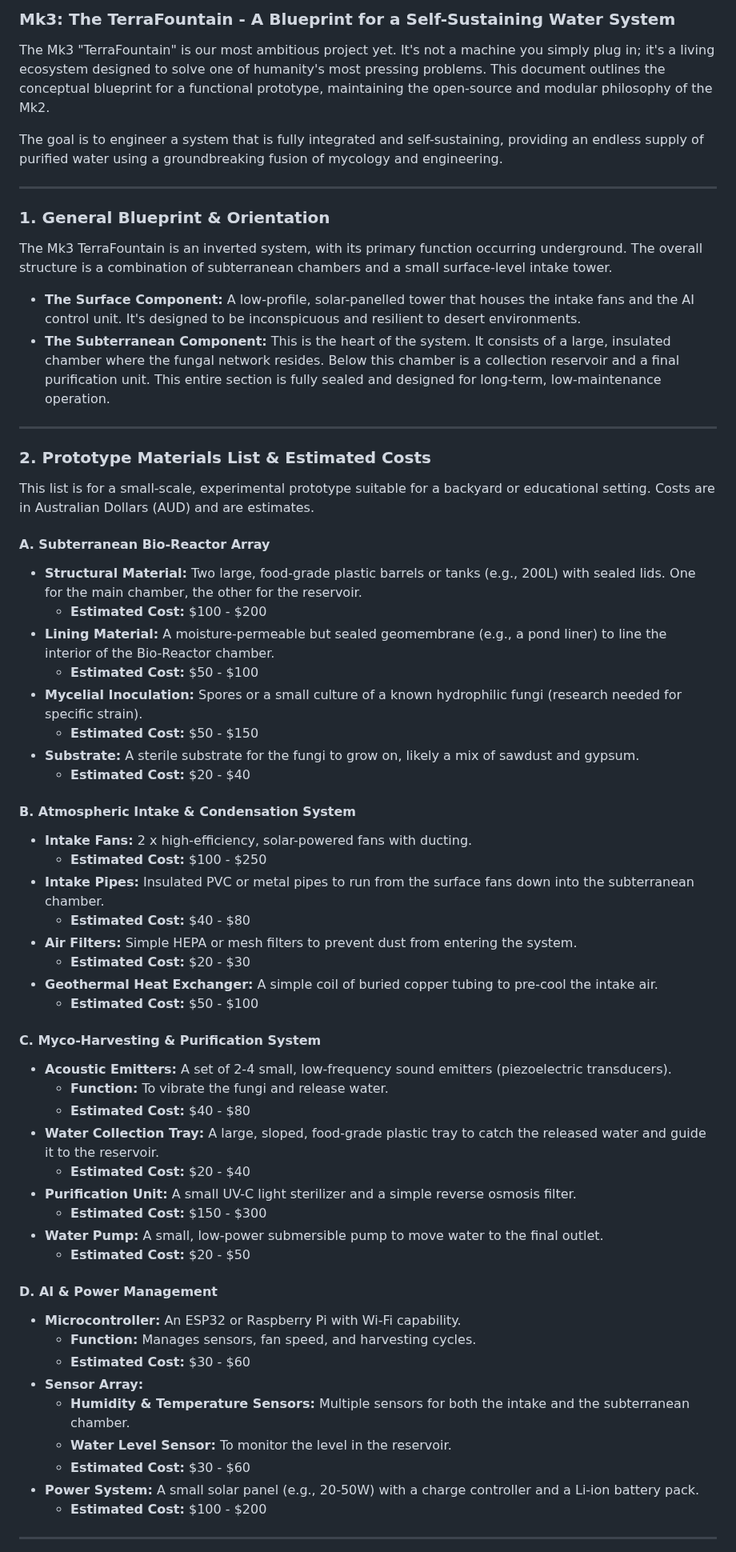
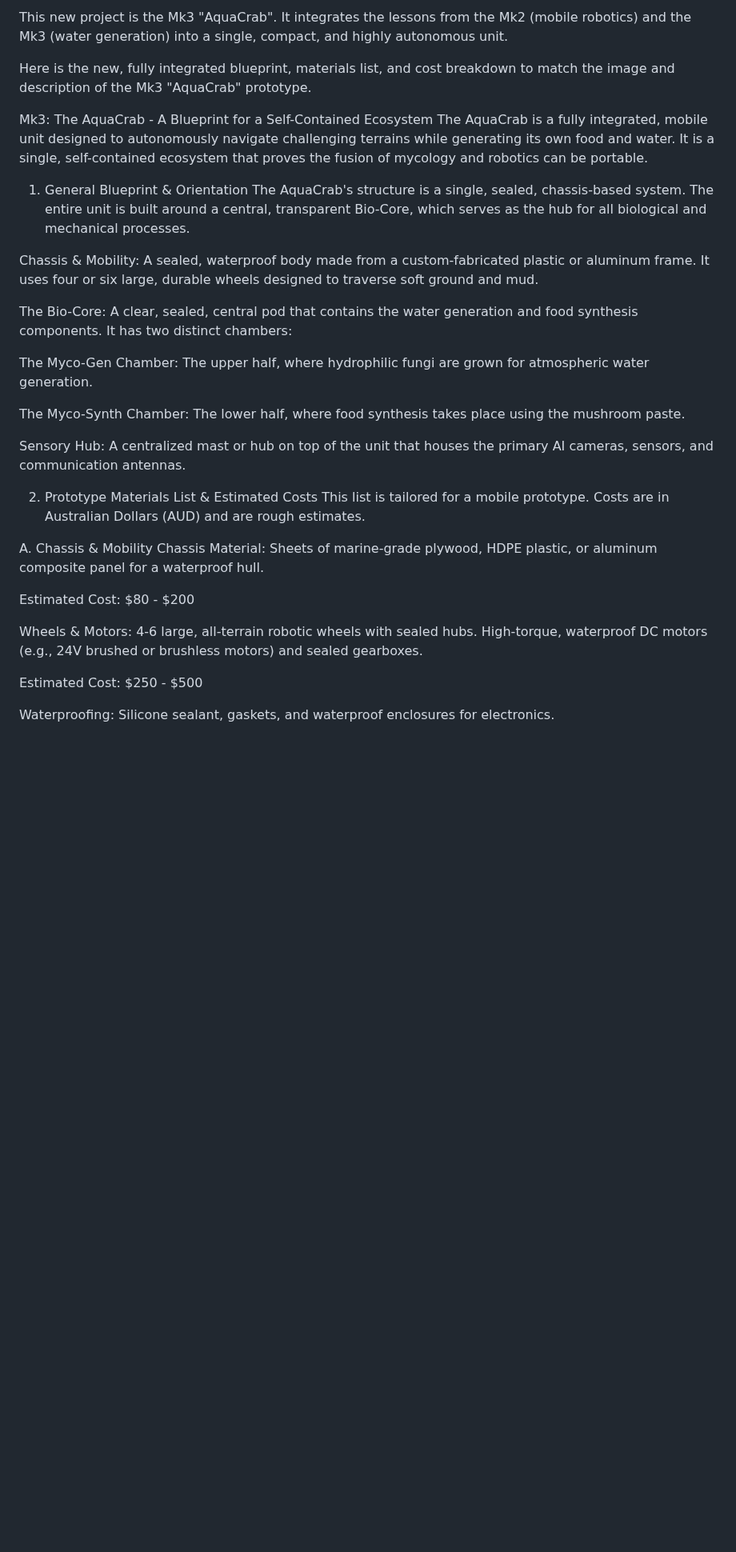
Before and after one commit to JDM95aus/OpenSource-TerraCore, a Markdown page: mk3/idea.md, the part around one of its changes. Shown at 80% size. Rendered like a GitHub page; blank space fills up the shorter version.

```diff
--- a/mk3/idea.md
+++ b/mk3/idea.md
@@ -1,65 +1,34 @@
-### **Mk3: The TerraFountain - A Blueprint for a Self-Sustaining Water System**
+This new project is the Mk3 "AquaCrab". It integrates the lessons from the Mk2 (mobile robotics) and the Mk3 (water generation) into a single, compact, and highly autonomous unit.
 
-The Mk3 "TerraFountain" is our most ambitious project yet. It's not a machine you simply plug in; it's a living ecosystem designed to solve one of humanity's most pressing problems. This document outlines the conceptual blueprint for a functional prototype, maintaining the open-source and modular philosophy of the Mk2.
+Here is the new, fully integrated blueprint, materials list, and cost breakdown to match the image and description of the Mk3 "AquaCrab" prototype.
 
-The goal is to engineer a system that is fully integrated and self-sustaining, providing an endless supply of purified water using a groundbreaking fusion of mycology and engineering.
+Mk3: The AquaCrab - A Blueprint for a Self-Contained Ecosystem
+The AquaCrab is a fully integrated, mobile unit designed to autonomously navigate challenging terrains while generating its own food and water. It is a single, self-contained ecosystem that proves the fusion of mycology and robotics can be portable.
 
----
+1. General Blueprint & Orientation
+The AquaCrab's structure is a single, sealed, chassis-based system. The entire unit is built around a central, transparent Bio-Core, which serves as the hub for all biological and mechanical processes.
 
-### **1. General Blueprint & Orientation**
+Chassis & Mobility: A sealed, waterproof body made from a custom-fabricated plastic or aluminum frame. It uses four or six large, durable wheels designed to traverse soft ground and mud.
 
-The Mk3 TerraFountain is an inverted system, with its primary function occurring underground. The overall structure is a combination of subterranean chambers and a small surface-level intake tower.
+The Bio-Core: A clear, sealed, central pod that contains the water generation and food synthesis components. It has two distinct chambers:
 
-* **The Surface Component:** A low-profile, solar-panelled tower that houses the intake fans and the AI control unit. It's designed to be inconspicuous and resilient to desert environments.
-* **The Subterranean Component:** This is the heart of the system. It consists of a large, insulated chamber where the fungal network resides. Below this chamber is a collection reservoir and a final purification unit. This entire section is fully sealed and designed for long-term, low-maintenance operation.
+The Myco-Gen Chamber: The upper half, where hydrophilic fungi are grown for atmospheric water generation.
 
----
+The Myco-Synth Chamber: The lower half, where food synthesis takes place using the mushroom paste.
 
-### **2. Prototype Materials List & Estimated Costs**
+Sensory Hub: A centralized mast or hub on top of the unit that houses the primary AI cameras, sensors, and communication antennas.
 
-This list is for a small-scale, experimental prototype suitable for a backyard or educational setting. Costs are in Australian Dollars (AUD) and are estimates.
+2. Prototype Materials List & Estimated Costs
+This list is tailored for a mobile prototype. Costs are in Australian Dollars (AUD) and are rough estimates.
 
-#### **A. Subterranean Bio-Reactor Array**
-* **Structural Material:** Two large, food-grade plastic barrels or tanks (e.g., 200L) with sealed lids. One for the main chamber, the other for the reservoir.
-    * **Estimated Cost:** $100 - $200
-* **Lining Material:** A moisture-permeable but sealed geomembrane (e.g., a pond liner) to line the interior of the Bio-Reactor chamber.
-    * **Estimated Cost:** $50 - $100
-* **Mycelial Inoculation:** Spores or a small culture of a known hydrophilic fungi (research needed for specific strain).
-    * **Estimated Cost:** $50 - $150
-* **Substrate:** A sterile substrate for the fungi to grow on, likely a mix of sawdust and gypsum.
-    * **Estimated Cost:** $20 - $40
+A. Chassis & Mobility
+Chassis Material: Sheets of marine-grade plywood, HDPE plastic, or aluminum composite panel for a waterproof hull.
 
-#### **B. Atmospheric Intake & Condensation System**
-* **Intake Fans:** 2 x high-efficiency, solar-powered fans with ducting.
-    * **Estimated Cost:** $100 - $250
-* **Intake Pipes:** Insulated PVC or metal pipes to run from the surface fans down into the subterranean chamber.
-    * **Estimated Cost:** $40 - $80
-* **Air Filters:** Simple HEPA or mesh filters to prevent dust from entering the system.
-    * **Estimated Cost:** $20 - $30
-* **Geothermal Heat Exchanger:** A simple coil of buried copper tubing to pre-cool the intake air.
-    * **Estimated Cost:** $50 - $100
+Estimated Cost: $80 - $200
 
-#### **C. Myco-Harvesting & Purification System**
-* **Acoustic Emitters:** A set of 2-4 small, low-frequency sound emitters (piezoelectric transducers).
-    * **Function:** To vibrate the fungi and release water.
-    * **Estimated Cost:** $40 - $80
-* **Water Collection Tray:** A large, sloped, food-grade plastic tray to catch the released water and guide it to the reservoir.
-    * **Estimated Cost:** $20 - $40
-* **Purification Unit:** A small UV-C light sterilizer and a simple reverse osmosis filter.
-    * **Estimated Cost:** $150 - $300
-* **Water Pump:** A small, low-power submersible pump to move water to the final outlet.
-    * **Estimated Cost:** $20 - $50
+Wheels & Motors: 4-6 large, all-terrain robotic wheels with sealed hubs. High-torque, waterproof DC motors (e.g., 24V brushed or brushless motors) and sealed gearboxes.
 
-#### **D. AI & Power Management**
-* **Microcontroller:** An ESP32 or Raspberry Pi with Wi-Fi capability.
-    * **Function:** Manages sensors, fan speed, and harvesting cycles.
-    * **Estimated Cost:** $30 - $60
-* **Sensor Array:**
-    * **Humidity & Temperature Sensors:** Multiple sensors for both the intake and the subterranean chamber.
-    * **Water Level Sensor:** To monitor the level in the reservoir.
-    * **Estimated Cost:** $30 - $60
-* **Power System:** A small solar panel (e.g., 20-50W) with a charge controller and a Li-ion battery pack.
-    * **Estimated Cost:** $100 - $200
+Estimated Cost: $250 - $500
 
----
+Waterproofing: Silicone sealant, gaskets, and waterproof enclosures for electronics.
 
```
Also changed, not shown: other parts of mk3/idea.md (+69 -10 lines).
